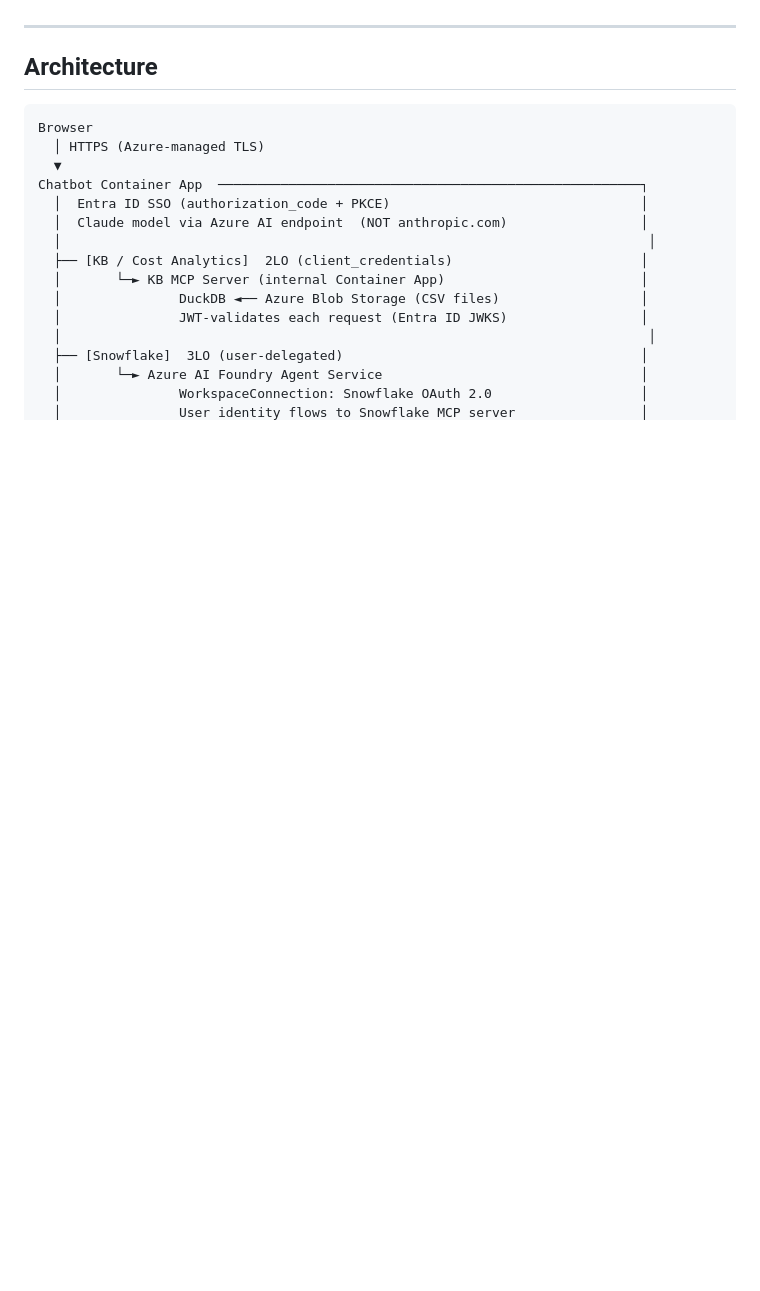
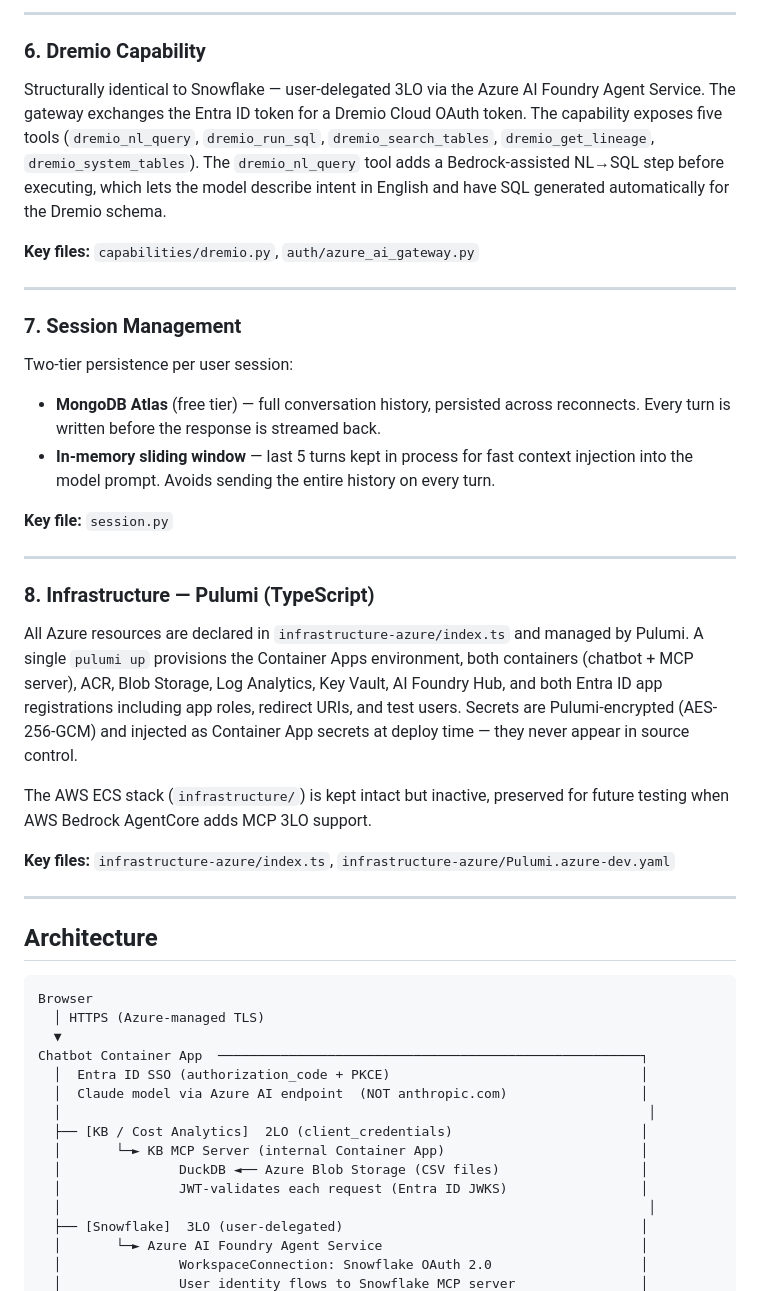
Before and after one commit to alast9/kg-chatbot, a Markdown page: README.md, the part around one of its changes. GitHub-like rendering; blank space fills up the shorter version.

Commit message:
Add tech lead components section to README
Co-Authored-By: Claude Sonnet 4.6 <noreply@anthropic.com>

```diff
--- a/README.md
+++ b/README.md
@@ -50,3 +125,45 @@ before applying the pattern to real data.
+---
+
+### 6. Dremio Capability
+
+Structurally identical to Snowflake — user-delegated 3LO via the Azure AI Foundry
+Agent Service. The gateway exchanges the Entra ID token for a Dremio Cloud OAuth
+token. The capability exposes five tools (`dremio_nl_query`, `dremio_run_sql`,
+`dremio_search_tables`, `dremio_get_lineage`, `dremio_system_tables`). The
+`dremio_nl_query` tool adds a Bedrock-assisted NL→SQL step before executing, which
+lets the model describe intent in English and have SQL generated automatically for
+the Dremio schema.
+
+**Key files:** `capabilities/dremio.py`, `auth/azure_ai_gateway.py`
+
+---
+
+### 7. Session Management
+
+Two-tier persistence per user session:
+
+- **MongoDB Atlas** (free tier) — full conversation history, persisted across
+  reconnects. Every turn is written before the response is streamed back.
+- **In-memory sliding window** — last 5 turns kept in process for fast context
+  injection into the model prompt. Avoids sending the entire history on every turn.
+
+**Key file:** `session.py`
+
+---
+
+### 8. Infrastructure — Pulumi (TypeScript)
+
+All Azure resources are declared in `infrastructure-azure/index.ts` and managed by
+Pulumi. A single `pulumi up` provisions the Container Apps environment, both
+containers (chatbot + MCP server), ACR, Blob Storage, Log Analytics, Key Vault, AI
+Foundry Hub, and both Entra ID app registrations including app roles, redirect URIs,
+and test users. Secrets are Pulumi-encrypted (AES-256-GCM) and injected as Container
+App secrets at deploy time — they never appear in source control.
+
+The AWS ECS stack (`infrastructure/`) is kept intact but inactive, preserved for
+future testing when AWS Bedrock AgentCore adds MCP 3LO support.
+
+**Key files:** `infrastructure-azure/index.ts`, `infrastructure-azure/Pulumi.azure-dev.yaml`
 
 ---
 
```
Also changed, not shown: other parts of README.md (+75 -0 lines).
